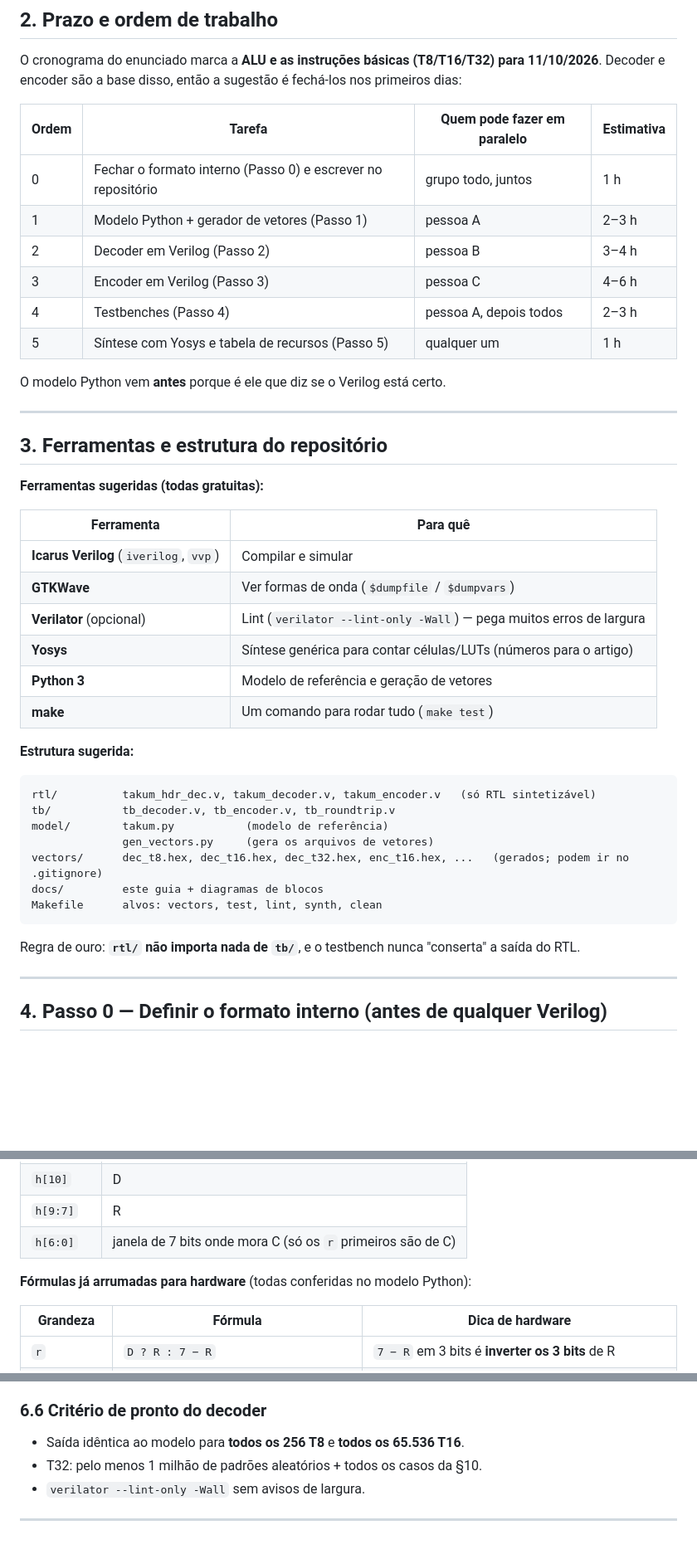
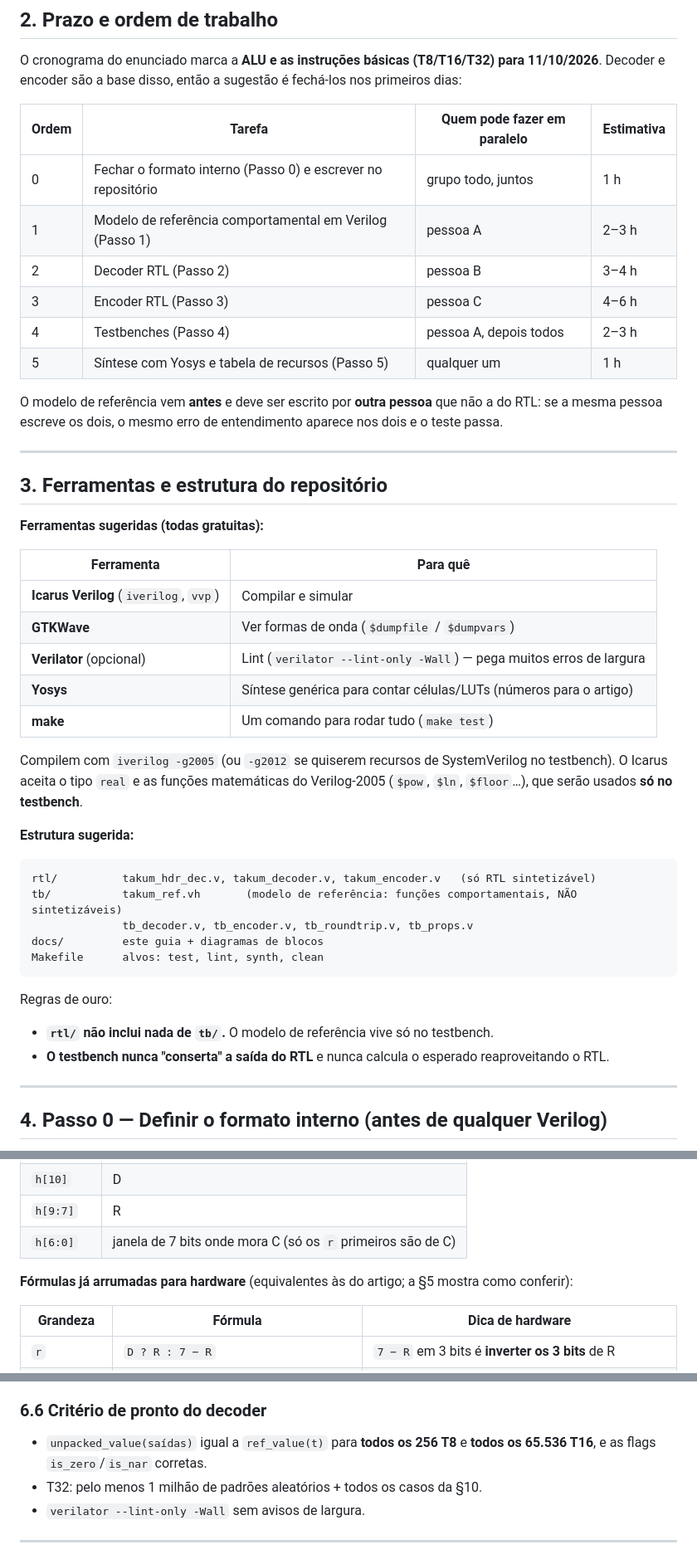
Before and after one commit to vitorlana/aoc-2026-2, a Markdown page: docs/02-fase1-decoder-encoder.md, 3 parts joined by grey strips. Shown at 83% size. Rendered like a GitHub page; blank space fills up the shorter version.

````diff
--- a/docs/02-fase1-decoder-encoder.md
+++ b/docs/02-fase1-decoder-encoder.md
@@ -62,13 +64,14 @@ Decoder e encoder são a base disso, então a sugestão é fechá-los nos primei
 | Ordem | Tarefa | Quem pode fazer em paralelo | Estimativa |
 |---|---|---|---|
 | 0 | Fechar o formato interno (Passo 0) e escrever no repositório | grupo todo, juntos | 1 h |
-| 1 | Modelo Python + gerador de vetores (Passo 1) | pessoa A | 2–3 h |
-| 2 | Decoder em Verilog (Passo 2) | pessoa B | 3–4 h |
-| 3 | Encoder em Verilog (Passo 3) | pessoa C | 4–6 h |
+| 1 | Modelo de referência comportamental em Verilog (Passo 1) | pessoa A | 2–3 h |
+| 2 | Decoder RTL (Passo 2) | pessoa B | 3–4 h |
+| 3 | Encoder RTL (Passo 3) | pessoa C | 4–6 h |
 | 4 | Testbenches (Passo 4) | pessoa A, depois todos | 2–3 h |
 | 5 | Síntese com Yosys e tabela de recursos (Passo 5) | qualquer um | 1 h |
 
-O modelo Python vem **antes** porque é ele que diz se o Verilog está certo.
+O modelo de referência vem **antes** e deve ser escrito por **outra pessoa** que não a do RTL:
+se a mesma pessoa escreve os dois, o mesmo erro de entendimento aparece nos dois e o teste passa.
 
 ---
 
@@ -82,22 +85,26 @@ O modelo Python vem **antes** porque é ele que diz se o Verilog está certo.
 | **GTKWave** | Ver formas de onda (`$dumpfile` / `$dumpvars`) |
 | **Verilator** (opcional) | Lint (`verilator --lint-only -Wall`) — pega muitos erros de largura |
 | **Yosys** | Síntese genérica para contar células/LUTs (números para o artigo) |
-| **Python 3** | Modelo de referência e geração de vetores |
 | **make** | Um comando para rodar tudo (`make test`) |
+
+Compilem com `iverilog -g2005` (ou `-g2012` se quiserem recursos de SystemVerilog no testbench).
+O Icarus aceita o tipo `real` e as funções matemáticas do Verilog-2005 (`$pow`, `$ln`, `$floor`…),
+que serão usados **só no testbench**.
 
 **Estrutura sugerida:**
 
 ```
 rtl/          takum_hdr_dec.v, takum_decoder.v, takum_encoder.v   (só RTL sintetizável)
-tb/           tb_decoder.v, tb_encoder.v, tb_roundtrip.v
-model/        takum.py           (modelo de referência)
-              gen_vectors.py     (gera os arquivos de vetores)
-vectors/      dec_t8.hex, dec_t16.hex, dec_t32.hex, enc_t16.hex, ...   (gerados; podem ir no .gitignore)
+tb/           takum_ref.vh       (modelo de referência: funções comportamentais, NÃO sintetizáveis)
+              tb_decoder.v, tb_encoder.v, tb_roundtrip.v, tb_props.v
 docs/         este guia + diagramas de blocos
-Makefile      alvos: vectors, test, lint, synth, clean
+Makefile      alvos: test, lint, synth, clean
 ```
 
-Regra de ouro: **`rtl/` não importa nada de `tb/`**, e o testbench nunca "conserta" a saída do RTL.
+Regras de ouro:
+
+- **`rtl/` não inclui nada de `tb/`.** O modelo de referência vive só no testbench.
+- **O testbench nunca "conserta" a saída do RTL** e nunca calcula o esperado reaproveitando o RTL.
 
 ---
 
@@ -223,7 +247,7 @@ Depois da negação, olhe só os **12 bits mais significativos** de `u` (para T8
 | `h[9:7]` | R |
 | `h[6:0]` | janela de 7 bits onde mora C (só os `r` primeiros são de C) |
 
-**Fórmulas já arrumadas para hardware** (todas conferidas no modelo Python):
+**Fórmulas já arrumadas para hardware** (equivalentes às do artigo; a §5 mostra como conferir):
 
 | Grandeza | Fórmula | Dica de hardware |
 |---|---|---|
@@ -262,7 +286,7 @@ Observações:
 
 ### 6.6 Critério de pronto do decoder
 
-- Saída idêntica ao modelo para **todos os 256 T8** e **todos os 65.536 T16**.
+- `unpacked_value(saídas)` igual a `ref_value(t)` para **todos os 256 T8** e **todos os 65.536 T16**, e as flags `is_zero`/`is_nar` corretas.
 - T32: pelo menos 1 milhão de padrões aleatórios + todos os casos da §10.
 - `verilator --lint-only -Wall` sem avisos de largura.
 
````
Also changed, not shown: other parts of docs/02-fase1-decoder-encoder.md (+79 -43 lines).
